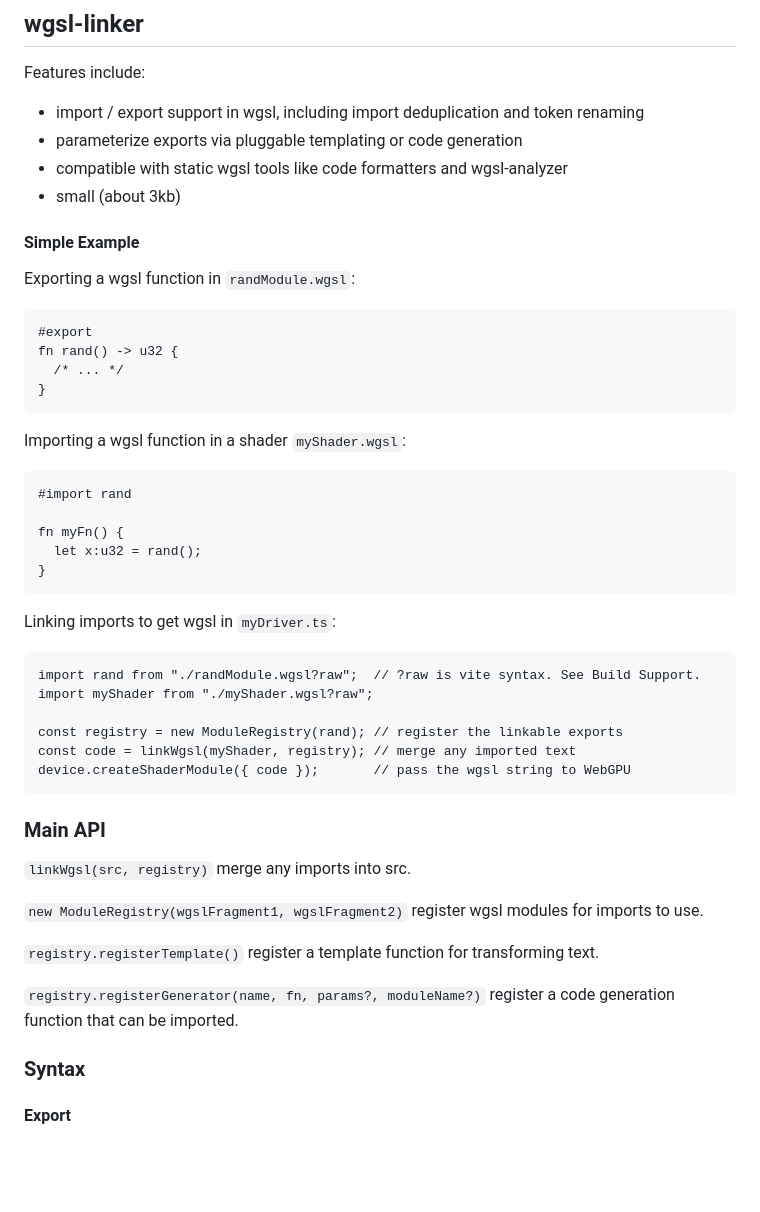
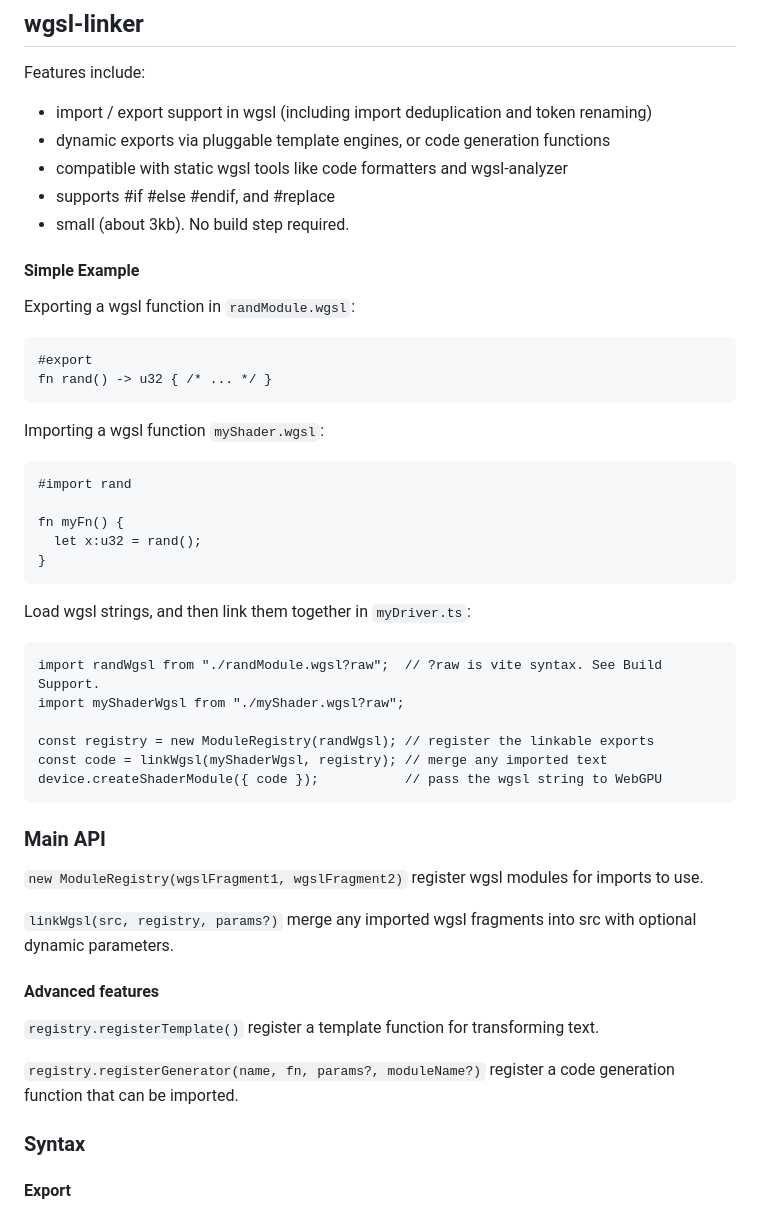
Before and after one commit to mighdoll/thimbleberry, a Markdown page: packages/linker/README.md, the part around one of its changes. GitHub-like rendering; blank space fills up the shorter version.

````diff
--- a/packages/linker/README.md
+++ b/packages/linker/README.md
@@ -2,10 +2,11 @@
 
 Features include:
 
-- import / export support in wgsl, including import deduplication and token renaming
-- parameterize exports via pluggable templating or code generation
+- import / export support in wgsl (including import deduplication and token renaming)
+- dynamic exports via pluggable template engines, or code generation functions
 - compatible with static wgsl tools like code formatters and wgsl-analyzer
-- small (about 3kb)
+- supports #if #else #endif, and #replace
+- small (about 3kb). No build step required.
 
 #### Simple Example
 
@@ -13,12 +14,10 @@ Exporting a wgsl function in `randModule.wgsl`:
 
 ```
 #export
-fn rand() -> u32 {
-  /* ... */
-}
+fn rand() -> u32 { /* ... */ }
 ```
 
-Importing a wgsl function in a shader `myShader.wgsl`:
+Importing a wgsl function `myShader.wgsl`:
 
 ```
 #import rand
@@ -28,28 +27,28 @@ fn myFn() {
 }
 ```
 
-Linking imports to get wgsl in `myDriver.ts`:
+Load wgsl strings, and then link them together in `myDriver.ts`:
 
 ```
-import rand from "./randModule.wgsl?raw";  // ?raw is vite syntax. See Build Support.
-import myShader from "./myShader.wgsl?raw";
+import randWgsl from "./randModule.wgsl?raw";  // ?raw is vite syntax. See Build Support.
+import myShaderWgsl from "./myShader.wgsl?raw";
 
-const registry = new ModuleRegistry(rand); // register the linkable exports
-const code = linkWgsl(myShader, registry); // merge any imported text
-device.createShaderModule({ code });       // pass the wgsl string to WebGPU
+const registry = new ModuleRegistry(randWgsl); // register the linkable exports
+const code = linkWgsl(myShaderWgsl, registry); // merge any imported text
+device.createShaderModule({ code });           // pass the wgsl string to WebGPU
 ```
 
 ### Main API
 
-`linkWgsl(src, registry)` merge any imports into src.
-
 `new ModuleRegistry(wgslFragment1, wgslFragment2)` register wgsl modules for imports to use.
 
+`linkWgsl(src, registry, params?)` merge any imported wgsl fragments into src with optional dynamic parameters.
+
+#### Advanced features
 `registry.registerTemplate()` register a template function for transforming text.
 
 `registry.registerGenerator(name, fn, params?, moduleName?)` register a code generation function
 that can be imported.
-
 
 ### Syntax
 
````
Also changed, not shown: other parts of packages/linker/README.md (+21 -1 lines).
